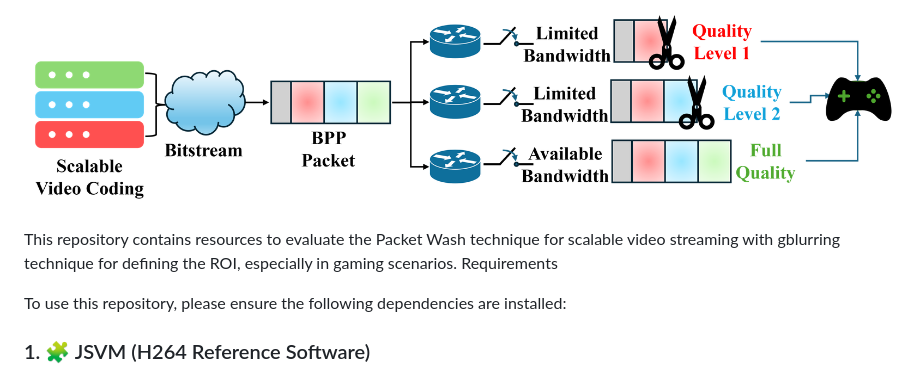
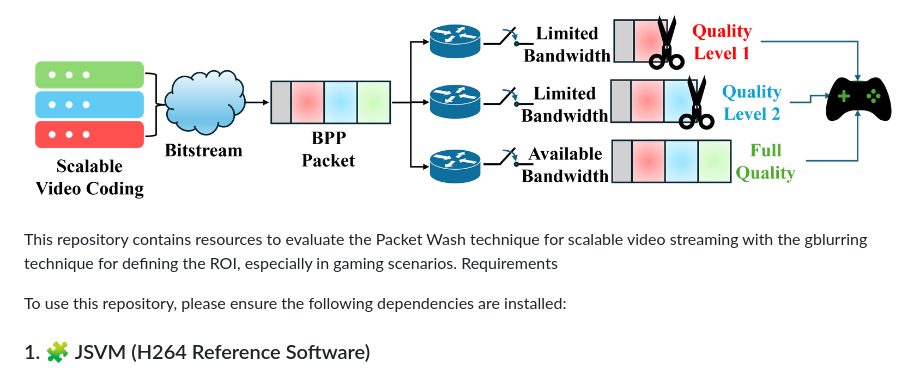
Before and after one commit to mrezaghafari/BPP_using_ROI_SVC, a Markdown page: README.md, the part around the change. Rendered like a GitHub page.

```diff
--- a/README.md
+++ b/README.md
@@ -2,7 +2,7 @@
 
 ![packet wash in one go](pictures/BPPstreaming.png)
 
-This repository contains resources to evaluate the Packet Wash technique for scalable video streaming with gblurring technique for defining the ROI, especially in gaming scenarios.
+This repository contains resources to evaluate the Packet Wash technique for scalable video streaming with the gblurring technique for defining the ROI, especially in gaming scenarios.
 Requirements
 
 To use this repository, please ensure the following dependencies are installed:
```
